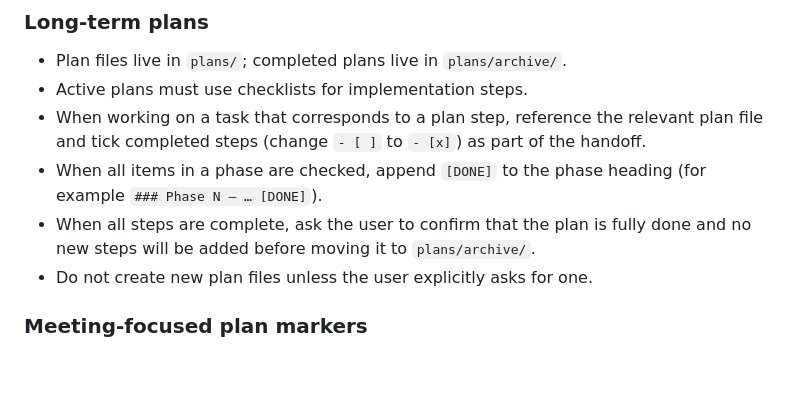
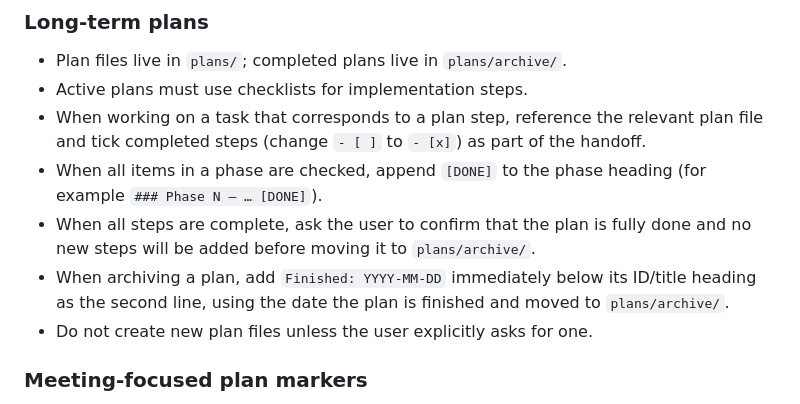
Before and after one commit to tomaschyly/JsTrions, a Markdown page: AGENTS.md, the part around the change. Drawn GitHub-style; blank space fills up the shorter version.

Commit message:
Update plan archive instructions

```diff
--- a/AGENTS.md
+++ b/AGENTS.md
@@ -199,6 +199,7 @@ These instructions apply to the whole repository unless a deeper `AGENTS.md` ove
 - When working on a task that corresponds to a plan step, reference the relevant plan file and tick completed steps (change `- [ ]` to `- [x]`) as part of the handoff.
 - When all items in a phase are checked, append `[DONE]` to the phase heading (for example `### Phase N — … [DONE]`).
 - When all steps are complete, ask the user to confirm that the plan is fully done and no new steps will be added before moving it to `plans/archive/`.
+- When archiving a plan, add `Finished: YYYY-MM-DD` immediately below its ID/title heading as the second line, using the date the plan is finished and moved to `plans/archive/`.
 - Do not create new plan files unless the user explicitly asks for one.
 
 ### Meeting-focused plan markers
```
